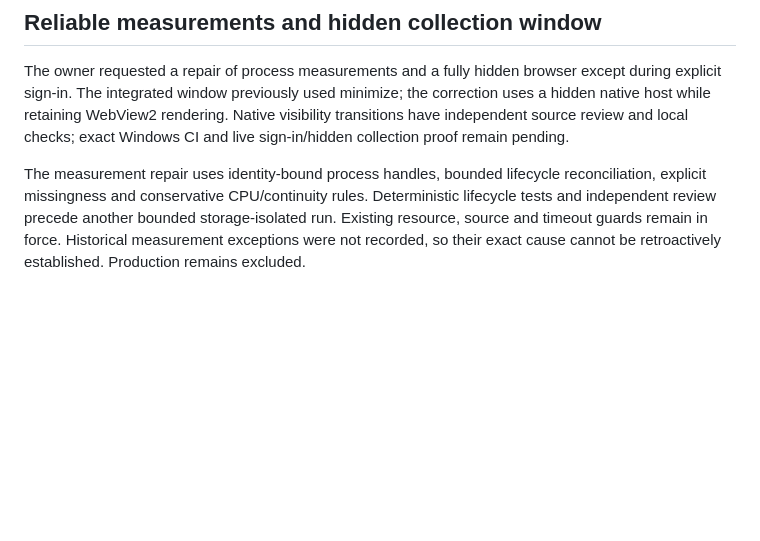
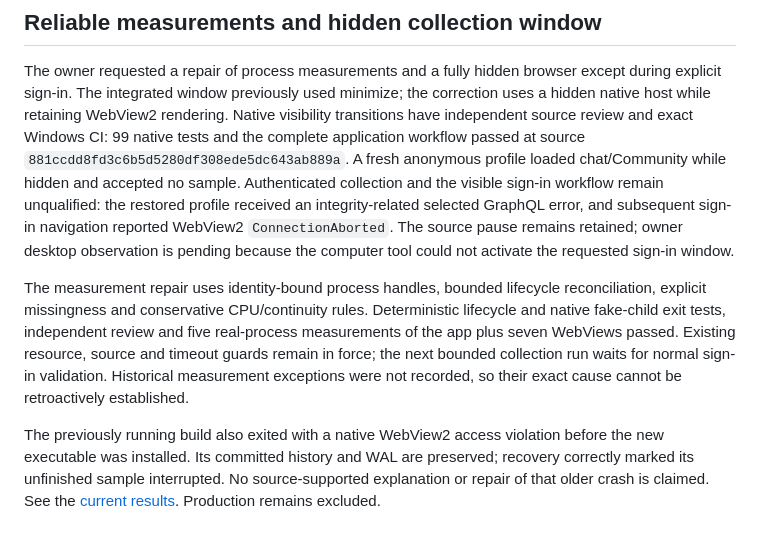
Before and after one commit to Gevroska/veylurk, a Markdown page: docs/remaining-work.md, the part around the change. Drawn GitHub-style; blank space fills up the shorter version.

Commit message:
Record measurement repair and hidden-window validation boundaries [skip ci]

```diff
--- a/docs/remaining-work.md
+++ b/docs/remaining-work.md
@@ -398,12 +398,27 @@ original channels after restart. Production on 8795 remained unchanged.
 The owner requested a repair of process measurements and a fully hidden browser
 except during explicit sign-in. The integrated window previously used minimize;
 the correction uses a hidden native host while retaining WebView2 rendering.
-Native visibility transitions have independent source review and local checks;
-exact Windows CI and live sign-in/hidden collection proof remain pending.
+Native visibility transitions have independent source review and exact Windows
+CI: 99 native tests and the complete application workflow passed at source
+`881ccdd8fd3c6b5d5280df308ede5dc643ab889a`. A fresh anonymous profile loaded
+chat/Community while hidden and accepted no sample. Authenticated collection and
+the visible sign-in workflow remain unqualified: the restored profile received
+an integrity-related selected GraphQL error, and subsequent sign-in navigation
+reported WebView2 `ConnectionAborted`. The source pause remains retained; owner
+desktop observation is pending because the computer tool could not activate the
+requested sign-in window.
 
 The measurement repair uses identity-bound process handles, bounded lifecycle
 reconciliation, explicit missingness and conservative CPU/continuity rules.
-Deterministic lifecycle tests and independent review precede another bounded
-storage-isolated run. Existing resource, source and timeout guards remain in
-force. Historical measurement exceptions were not recorded, so their exact cause
-cannot be retroactively established. Production remains excluded.
+Deterministic lifecycle and native fake-child exit tests, independent review and
+five real-process measurements of the app plus seven WebViews passed. Existing
+resource, source and timeout guards remain in force; the next bounded collection
+run waits for normal sign-in validation. Historical measurement exceptions were
+not recorded, so their exact cause cannot be retroactively established.
+
+The previously running build also exited with a native WebView2 access violation
+before the new executable was installed. Its committed history and WAL are
+preserved; recovery correctly marked its unfinished sample interrupted. No
+source-supported explanation or repair of that older crash is claimed. See the
+[current results](measurement-visibility-results-2026-11-01.md). Production remains
+excluded.
```
Also changed, not shown: docs/measurement-visibility-results-2026-11-01.md (added, +126 -0 lines).
